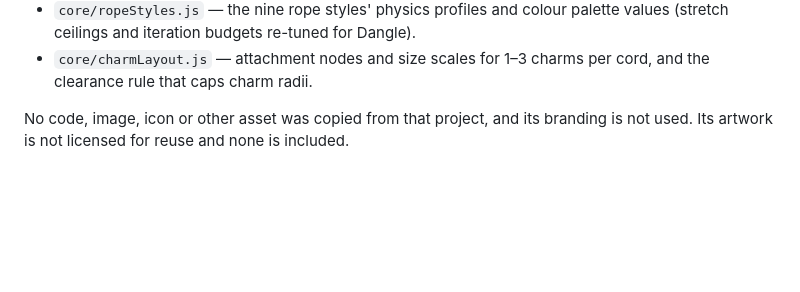
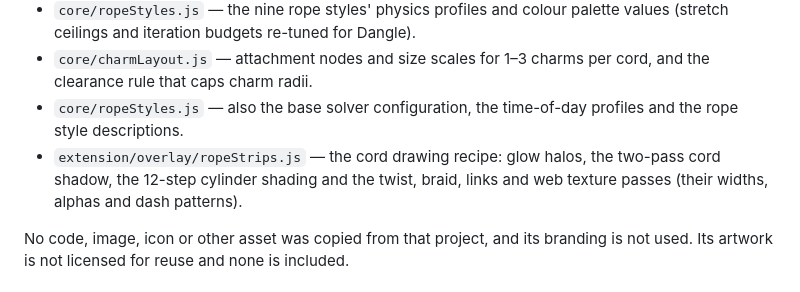
Before and after one commit to nithees-sj/dangle, a Markdown page: NOTICE.md, the part around the change. Rendered like a GitHub page; blank space fills up the shorter version.

```diff
--- a/NOTICE.md
+++ b/NOTICE.md
@@ -18,6 +18,11 @@ Specifically:
   palette values (stretch ceilings and iteration budgets re-tuned for Dangle).
 - `core/charmLayout.js` — attachment nodes and size scales for 1–3 charms per
   cord, and the clearance rule that caps charm radii.
+- `core/ropeStyles.js` — also the base solver configuration, the time-of-day
+  profiles and the rope style descriptions.
+- `extension/overlay/ropeStrips.js` — the cord drawing recipe: glow halos,
+  the two-pass cord shadow, the 12-step cylinder shading and the twist, braid,
+  links and web texture passes (their widths, alphas and dash patterns).
 
 No code, image, icon or other asset was copied from that project, and its
 branding is not used. Its artwork is not licensed for reuse and none is included.
```
Also changed, not shown: CLAUDE.md (+17 -8 lines), README.md (+5 -1 lines), docs/screenshots/rope-styles.png, 15 other files.
